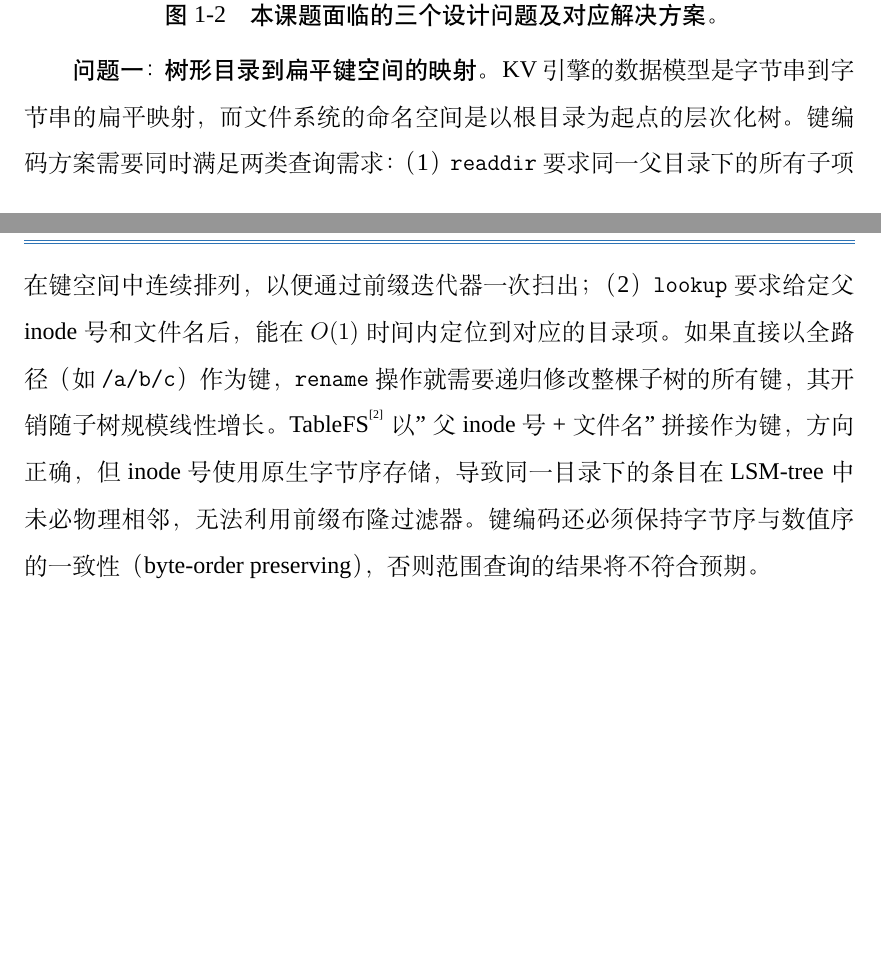
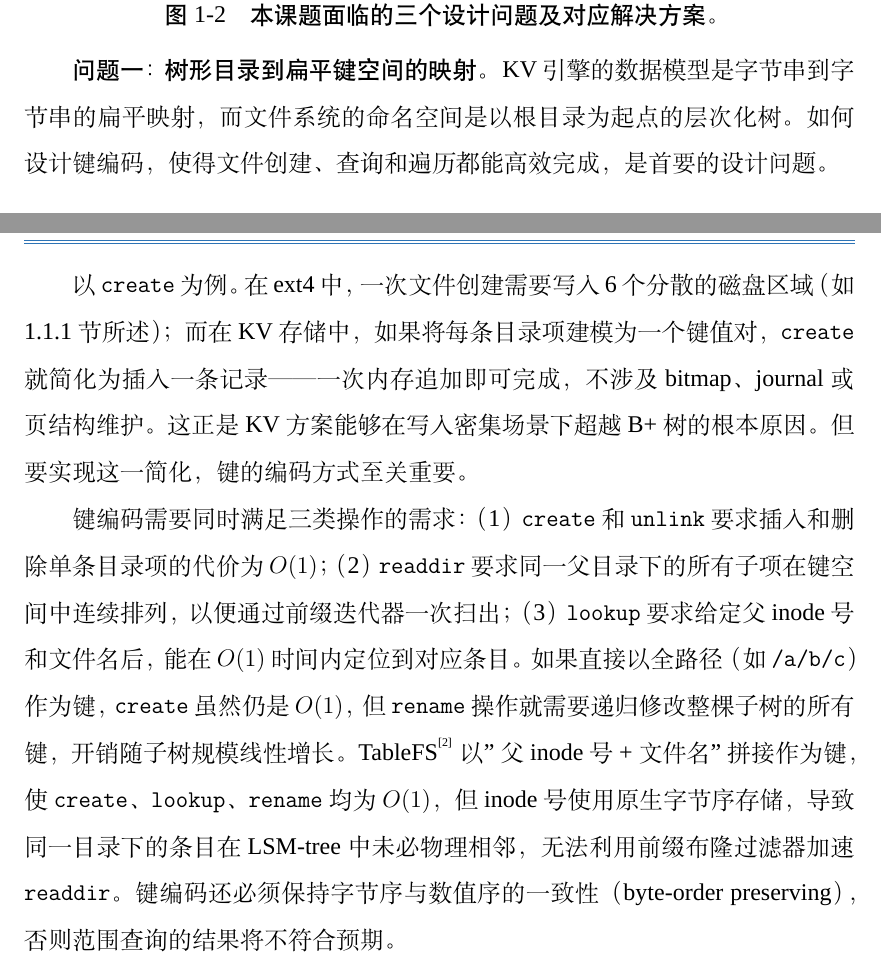
Before and after one commit to csjgg/rucksfs, a LaTeX thesis (docs/thesis-template/main.tex, which reads docs/thesis-template/body/introduction.tex): two parts of pages 13 and 14 of 75, joined at a grey line, cut so that both start at the same text, the shorter picture padded with empty space. Compiled offline with XeLaTeX; a missing font is replaced by an installed copy or a similar font.

Commit message:
docs(thesis): expand Problem 1 to include create operation analysis
Connect §1.1.2 Problem 1 back to §1.1.1's ext4 create example,
showing how KV storage simplifies create to O(1) edge insertion.
Restructure the three query requirements to include create/unlink
alongside readdir and lookup.

```diff
--- a/docs/thesis-template/body/introduction.tex
+++ b/docs/thesis-template/body/introduction.tex
@@ -135,7 +135,11 @@
 \end{figure}
 
 \textbf{问题一：树形目录到扁平键空间的映射。}
-KV 引擎的数据模型是字节串到字节串的扁平映射，而文件系统的命名空间是以根目录为起点的层次化树。键编码方案需要同时满足两类查询需求：（1）\texttt{readdir} 要求同一父目录下的所有子项在键空间中连续排列，以便通过前缀迭代器一次扫出；（2）\texttt{lookup} 要求给定父 inode 号和文件名后，能在 $O(1)$ 时间内定位到对应的目录项。如果直接以全路径（如 \texttt{/a/b/c}）作为键，\texttt{rename} 操作就需要递归修改整棵子树的所有键，其开销随子树规模线性增长。TableFS\cite{ren2013tablefs}以"父 inode 号 + 文件名"拼接作为键，方向正确，但 inode 号使用原生字节序存储，导致同一目录下的条目在 LSM-tree 中未必物理相邻，无法利用前缀布隆过滤器。键编码还必须保持字节序与数值序的一致性（byte-order preserving），否则范围查询的结果将不符合预期。
+KV 引擎的数据模型是字节串到字节串的扁平映射，而文件系统的命名空间是以根目录为起点的层次化树。如何设计键编码，使得文件创建、查询和遍历都能高效完成，是首要的设计问题。
+
+以 \texttt{create} 为例。在 ext4 中，一次文件创建需要写入 6 个分散的磁盘区域（如 1.1.1 节所述）；而在 KV 存储中，如果将每条目录项建模为一个键值对，\texttt{create} 就简化为插入一条记录——一次内存追加即可完成，不涉及 bitmap、journal 或页结构维护。这正是 KV 方案能够在写入密集场景下超越 B+ 树的根本原因。但要实现这一简化，键的编码方式至关重要。
+
+键编码需要同时满足三类操作的需求：（1）\texttt{create} 和 \texttt{unlink} 要求插入和删除单条目录项的代价为 $O(1)$；（2）\texttt{readdir} 要求同一父目录下的所有子项在键空间中连续排列，以便通过前缀迭代器一次扫出；（3）\texttt{lookup} 要求给定父 inode 号和文件名后，能在 $O(1)$ 时间内定位到对应条目。如果直接以全路径（如 \texttt{/a/b/c}）作为键，\texttt{create} 虽然仍是 $O(1)$，但 \texttt{rename} 操作就需要递归修改整棵子树的所有键，开销随子树规模线性增长。TableFS\cite{ren2013tablefs}以"父 inode 号 + 文件名"拼接作为键，使 \texttt{create}、\texttt{lookup}、\texttt{rename} 均为 $O(1)$，但 inode 号使用原生字节序存储，导致同一目录下的条目在 LSM-tree 中未必物理相邻，无法利用前缀布隆过滤器加速 \texttt{readdir}。键编码还必须保持字节序与数值序的一致性（byte-order preserving），否则范围查询的结果将不符合预期。
 
 \textbf{问题二：父目录更新引发的写放大。}
 POSIX 语义\cite{ieee2017posix}要求每次创建或删除文件时，同步更新父目录的 \texttt{mtime} 和 \texttt{nlink}。在 KV 存储中，这意味着每次 \texttt{create} 或 \texttt{unlink} 都需要对父目录 inode 执行一次读取-修改-写回。对于热点目录（如 \texttt{/tmp}、CI 构建输出目录、模型训练的 checkpoint 目录），假设 1 秒内发生 1{,}000 次文件创建，父目录 inode 就要被读写 1{,}000 次，其中绝大部分读取到的值在写回前就已过期。在 RocksDB 中，对同一 key 的密集 \texttt{Get+Put} 序列还会加速 MemTable 填满和 L0 文件堆积，触发额外的 compaction，形成写放大的连锁效应。
```
